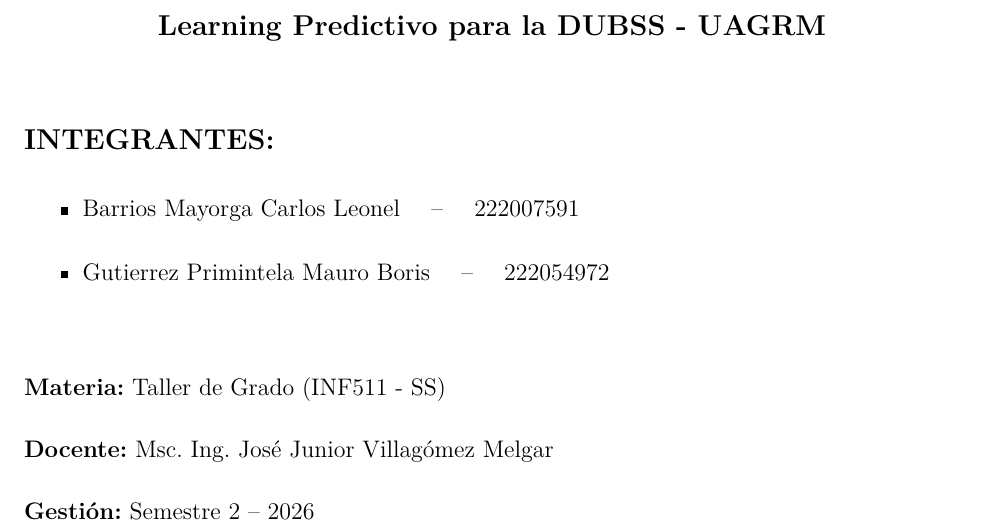
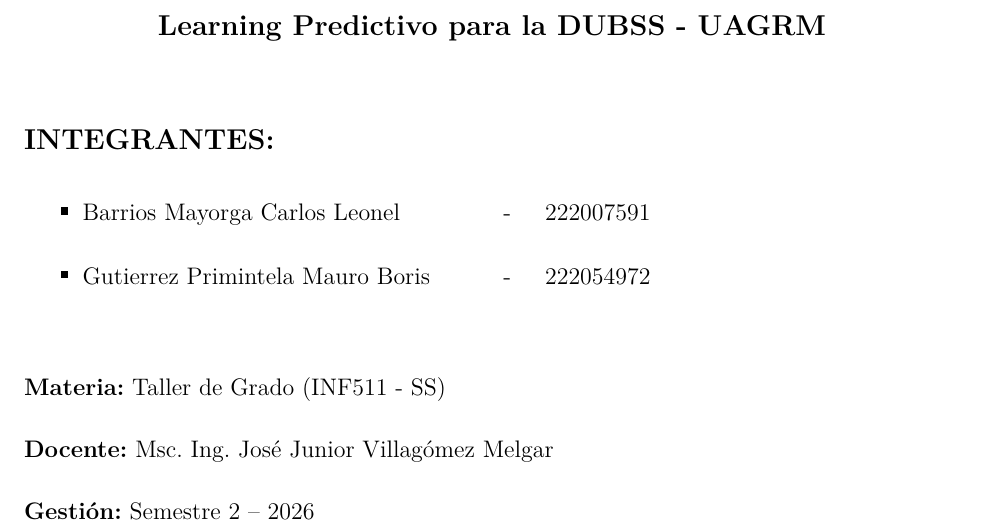
Before and after one commit to LeonelBM123/doc-comedor-univesitario, a LaTeX paper (main.tex, which reads config/caratula.tex): part of page 1 of 21, cut so that both start at the same text. Compiled offline with pdfLaTeX.

Commit message:
feat(caratula): correccion de la caratula

```diff
--- a/config/caratula.tex
+++ b/config/caratula.tex
@@ -32,8 +32,8 @@
 \vspace{0.15cm}
 
 \begin{itemize}
-    \item Barrios Mayorga Carlos Leonel \quad -- \quad 222007591
-    \item Gutierrez Primintela Mauro Boris \quad -- \quad 222054972
+    \item \begin{tabular}{@{}p{7cm}c@{\hspace{0.6cm}}l} Barrios Mayorga Carlos Leonel & - & 222007591 \end{tabular}
+    \item \begin{tabular}{@{}p{7cm}c@{\hspace{0.6cm}}l} Gutierrez Primintela Mauro Boris & - & 222054972 \end{tabular}
 \end{itemize}
 
 \vspace{1.0cm}
```
Also changed, not shown: main.pdf.
